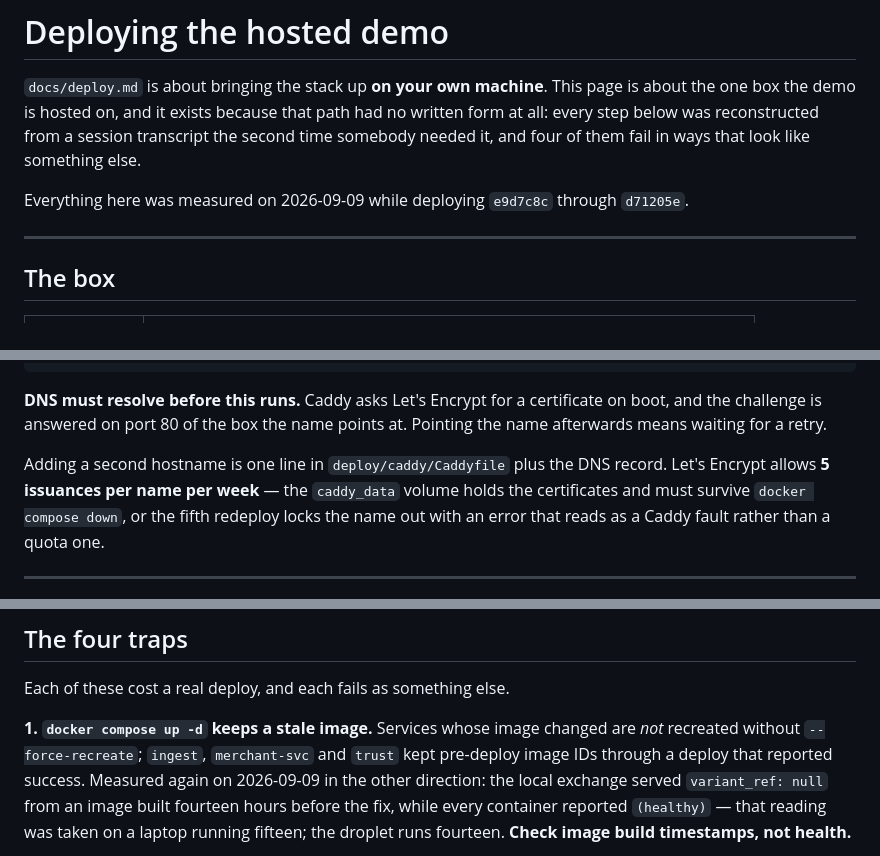
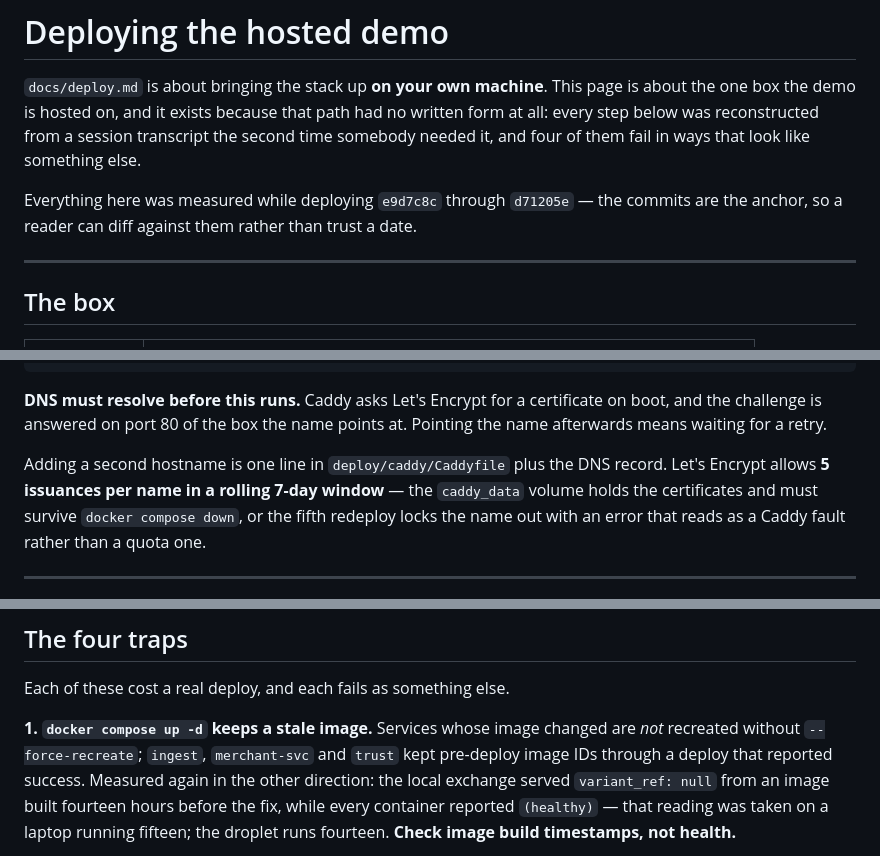
Before and after one commit to HankH18/proxyshop, a Markdown page: docs/deploy-droplet.md, 3 parts joined by grey strips. Drawn GitHub-style.

Commit message:
the runbook tripped C8's timeline gate, and the frozen suite was right
`test_planning_and_demo_docs_contain_no_timeline_language` went red on the page committed
at 2761d46: three hits, all mine. Two absolute dates ("measured on <date>") and the word
"week" in Let's Encrypt's rate limit.

The frozen acceptance suite may not be edited, and it should not be here — C8 forbids
timeline language in these documents for a reason, and a runbook is exactly the kind of
page that accretes dates nobody updates. The dates are gone: the commit range the page was
measured against (`e9d7c8c` through `d71205e`) is the better anchor anyway, because a
reader can diff against it rather than trust a stamp.

The rate limit needed two attempts, which is worth recording. "per week" -> "per rolling
7 days" still tripped it on `days`; the gate's own message names `60-day window` as a
carved-out duration form, so the fix is to use that shape: "5 issuances per name in a
rolling 7-day window". The carve-out was in the failure text the whole time.

Frozen acceptance: the timeline node passes. Two unrelated nodes in `test_e7_buyer.py` are
red from another lane's in-flight edit to `intent/extraction.py` (`_terms_of` defined at
:1489, called at :1295, caught mid-write) and are not this change.

Co-Authored-By: Claude Opus 5 (1M context) <noreply@anthropic.com>
Claude-Session: https://claude.ai/code/session_01LdhGwoaX6VoXCMeBsynCrh

```diff
--- a/docs/deploy-droplet.md
+++ b/docs/deploy-droplet.md
@@ -5,7 +5,8 @@ one box the demo is hosted on, and it exists because that path had no written fo
 step below was reconstructed from a session transcript the second time somebody needed it, and
 four of them fail in ways that look like something else.
 
-Everything here was measured on 2026-09-09 while deploying `e9d7c8c` through `d71205e`.
+Everything here was measured while deploying `e9d7c8c` through `d71205e` — the commits are the
+anchor, so a reader can diff against them rather than trust a date.
 
 ---
 
@@ -129,7 +130,8 @@ the challenge is answered on port 80 of the box the name points at. Pointing the
 means waiting for a retry.
 
 Adding a second hostname is one line in `deploy/caddy/Caddyfile` plus the DNS record. Let's
-Encrypt allows **5 issuances per name per week** — the `caddy_data` volume holds the certificates
+Encrypt allows **5 issuances per name in a rolling 7-day window** — the `caddy_data` volume
+holds the certificates
 and must survive `docker compose down`, or the fifth redeploy locks the name out with an error
 that reads as a Caddy fault rather than a quota one.
 
@@ -185,7 +187,7 @@ Each of these cost a real deploy, and each fails as something else.
 
 **1. `docker compose up -d` keeps a stale image.** Services whose image changed are *not*
 recreated without `--force-recreate`; `ingest`, `merchant-svc` and `trust` kept pre-deploy image
-IDs through a deploy that reported success. Measured again on 2026-09-09 in the other direction:
+IDs through a deploy that reported success. Measured again in the other direction:
 the local exchange served `variant_ref: null` from an image built fourteen hours before the fix,
 while every container reported `(healthy)` — that reading was taken on a laptop running fifteen;
 the droplet runs fourteen. **Check image build timestamps, not health.**
```
